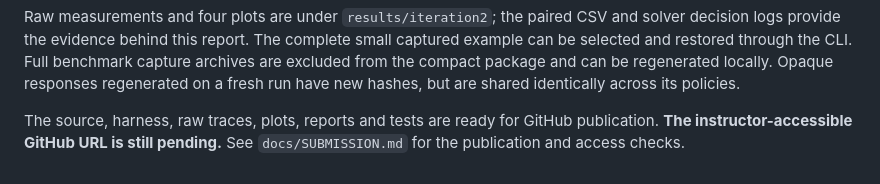
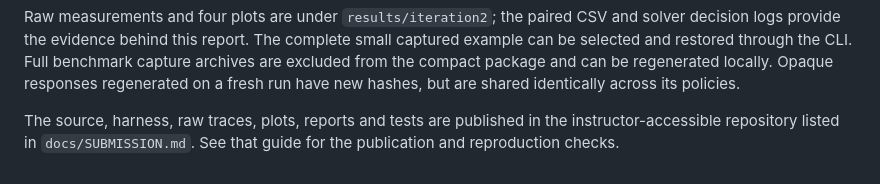
Before and after one commit to Hannaancode/RecoverML, a Markdown page: docs/ITERATION2_REPORT.md, the part around the change. Rendered like a GitHub page.

Commit message:
Correct publication status in iteration report
Updated the status of publication for reports and tests.

```diff
--- a/docs/ITERATION2_REPORT.md
+++ b/docs/ITERATION2_REPORT.md
@@ -230,6 +230,6 @@ Full benchmark capture archives are excluded from the compact package and can
 be regenerated locally. Opaque responses regenerated on a fresh run have new
 hashes, but are shared identically across its policies.
 
-The source, harness, raw traces, plots, reports and tests are ready for GitHub
-publication. **The instructor-accessible GitHub URL is still pending.** See
-`docs/SUBMISSION.md` for the publication and access checks.
+The source, harness, raw traces, plots, reports and tests are published in the
+instructor-accessible repository listed in `docs/SUBMISSION.md`. See that guide
+for the publication and reproduction checks.
```
